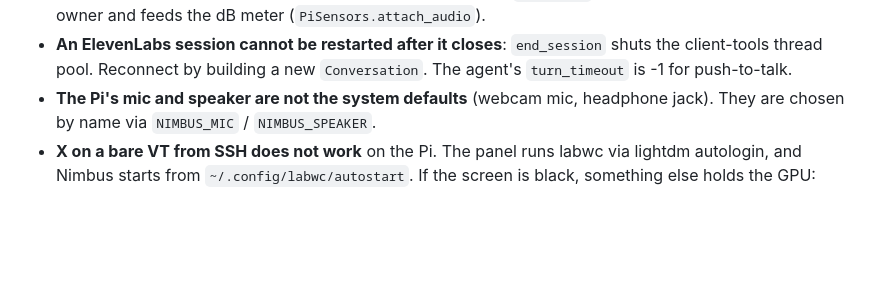
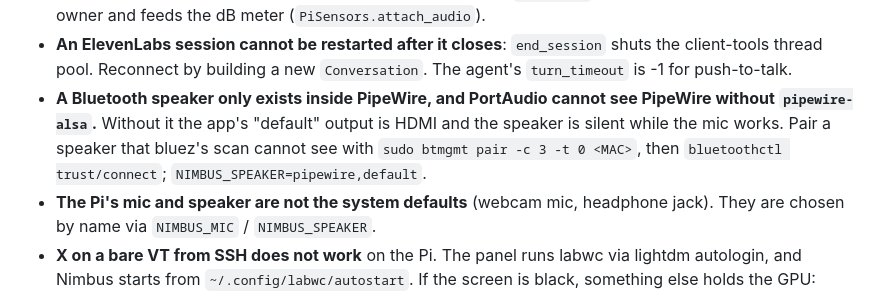
Before and after one commit to adityuhkapoor/hack-mit-2026, a Markdown page: CLAUDE.md, the part around the change. Rendered like a GitHub page; blank space fills up the shorter version.

Commit message:
Docs: Bluetooth speaker via PipeWire, new ElevenLabs agent
Co-Authored-By: Claude Opus 5 <noreply@anthropic.com>

```diff
--- a/CLAUDE.md
+++ b/CLAUDE.md
@@ -48,6 +48,10 @@ ASUS.
   owner and feeds the dB meter (`PiSensors.attach_audio`).
 - **An ElevenLabs session cannot be restarted after it closes**: `end_session` shuts the client-tools thread
   pool. Reconnect by building a new `Conversation`. The agent's `turn_timeout` is -1 for push-to-talk.
+- **A Bluetooth speaker only exists inside PipeWire, and PortAudio cannot see PipeWire without
+  `pipewire-alsa`.** Without it the app's "default" output is HDMI and the speaker is silent while the mic
+  works. Pair a speaker that bluez's scan cannot see with `sudo btmgmt pair -c 3 -t 0 <MAC>`, then
+  `bluetoothctl trust/connect`; `NIMBUS_SPEAKER=pipewire,default`.
 - **The Pi's mic and speaker are not the system defaults** (webcam mic, headphone jack). They are chosen by
   name via `NIMBUS_MIC` / `NIMBUS_SPEAKER`.
 - **X on a bare VT from SSH does not work** on the Pi. The panel runs labwc via lightdm autologin, and Nimbus
```
Also changed, not shown: docs/HANDOFF.md (+3 -3 lines).
